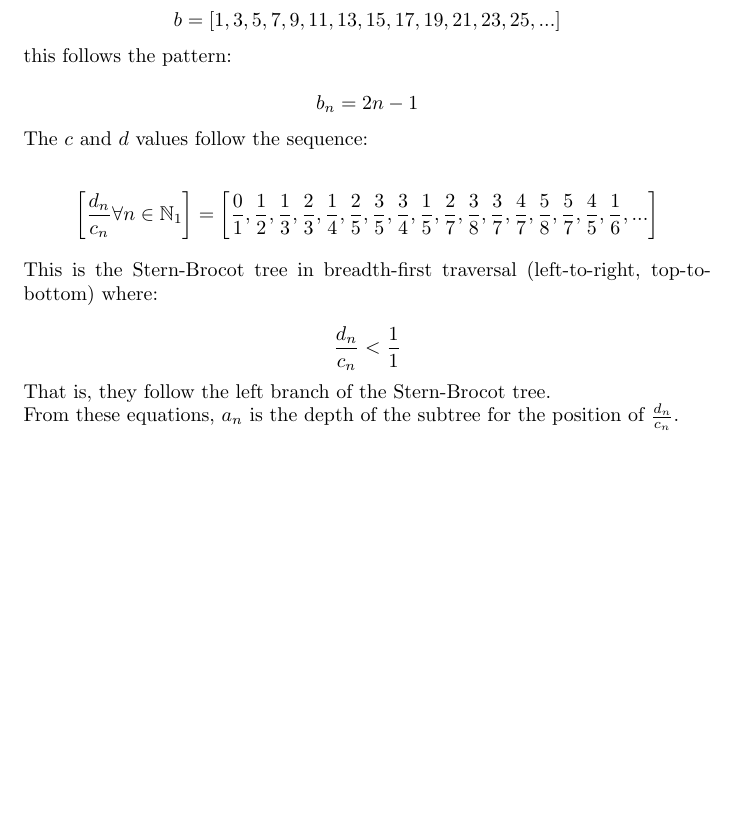
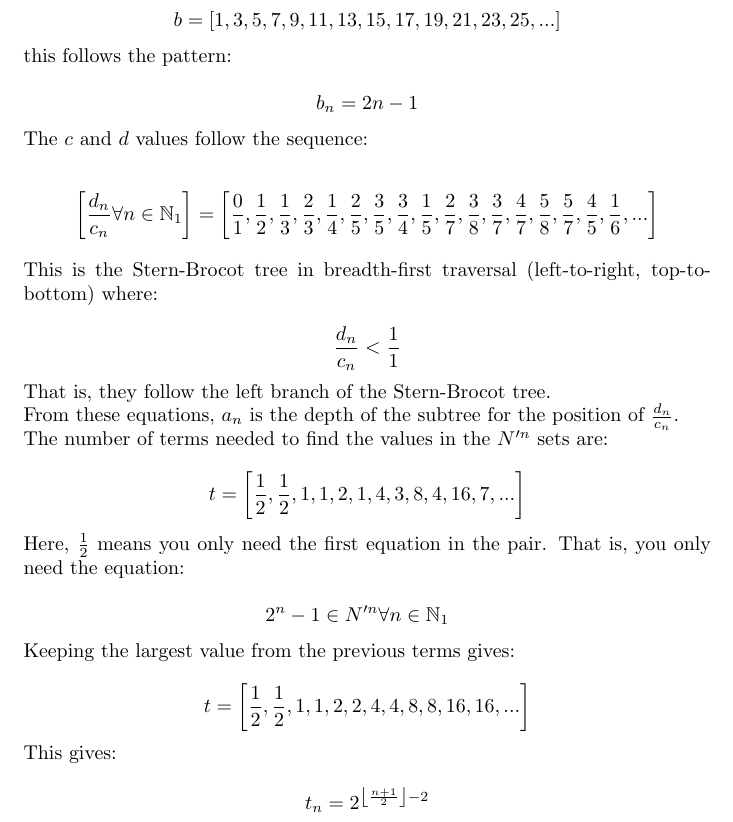
Before and after one commit to rhdunn/stern-brocot, a LaTeX document (stern_brocot_distribution.tex): part of page 6 of 6, cut so that both start at the same text, the shorter picture padded with empty space. Compiled offline with pdfLaTeX.

Commit message:
paper: how many terms are needed for N' values

```diff
--- a/stern_brocot_distribution.tex
+++ b/stern_brocot_distribution.tex
@@ -423,4 +423,36 @@ That is, they follow the left branch of the Stern-Brocot tree.
 From these equations, \begin{math}a_n\end{math} is the depth of the subtree
 for the position of \begin{math}\frac{d_n}{c_n}\end{math}.
 
+\noindent
+The number of terms needed to find the values in the \begin{math}N'^n\end{math}
+sets are:
+
+\begin{displaymath}\begin{aligned}
+t = \left[ \frac{1}{2}, \frac{1}{2}, 1, 1, 2, 1, 4, 3, 8, 4, 16, 7, ... \right]
+\end{aligned}\end{displaymath}
+
+\noindent
+Here, \begin{math}\frac{1}{2}\end{math} means you only need the first equation
+in the pair. That is, you only need the equation:
+
+\begin{displaymath}\begin{aligned}
+2^n-1 & \in N'^n \forall n \in \mathbb{N}_{1}
+\end{aligned}\end{displaymath}
+
+\noindent
+Keeping the largest value from the previous terms gives:
+
+\begin{displaymath}\begin{aligned}
+t = \left[ \frac{1}{2}, \frac{1}{2}, 1, 1, 2, 2, 4, 4, 8, 8, 16, 16, ... \right]
+\end{aligned}\end{displaymath}
+
+\noindent
+This gives:
+
+\begin{displaymath}\begin{aligned}
+t_n
+=
+2^{\left\lfloor \frac{n+1}{2} \right\rfloor-2}
+\end{aligned}\end{displaymath}
+
 \end{document}
```
